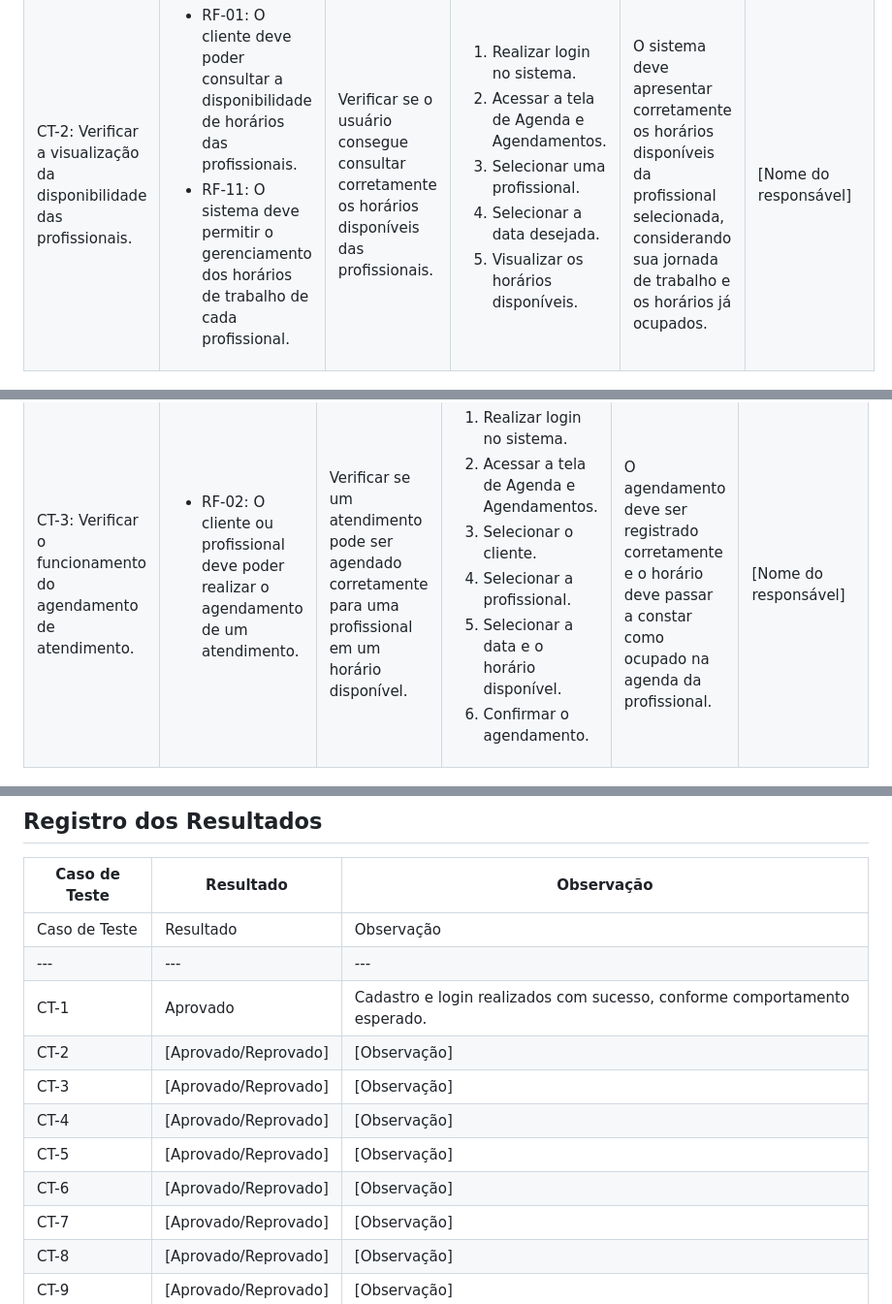
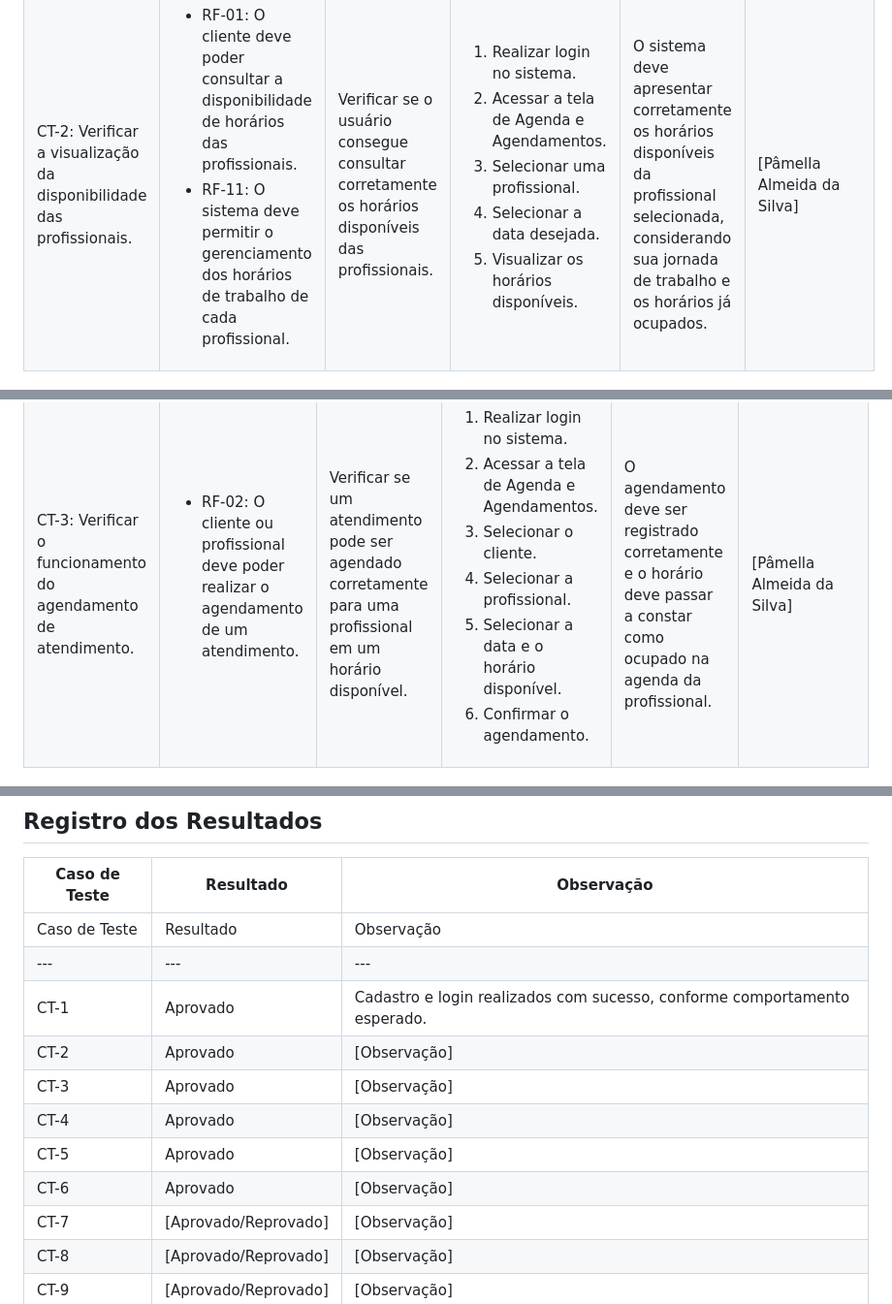
Before and after one commit to ICEI-PUC-Minas-PMV-ADS/pmv-ads-2026-2-e5-proj-empext-t6-SRBeauty, a Markdown page: documentos/07-Plano de Testes de Software.md, 3 parts joined by grey strips. Shown at 97% size. Drawn GitHub-style.

```diff
--- a/documentos/07-Plano de Testes de Software.md
+++ b/documentos/07-Plano de Testes de Software.md
@@ -81,7 +81,7 @@ Os testes funcionais a serem realizados na aplicação SR Beauty são descritos
     </ol>
    </td>
    <td>O sistema deve apresentar corretamente os horários disponíveis da profissional selecionada, considerando sua jornada de trabalho e os horários já ocupados.</td>
-   <td>[Nome do responsável]</td>
+   <td>[Pâmella Almeida da Silva]</td>
  </tr>
 </table>
 
@@ -116,7 +116,7 @@ Os testes funcionais a serem realizados na aplicação SR Beauty são descritos
     </ol>
    </td>
    <td>O agendamento deve ser registrado corretamente e o horário deve passar a constar como ocupado na agenda da profissional.</td>
-   <td>[Nome do responsável]</td>
+   <td>[Pâmella Almeida da Silva]</td>
  </tr>
 </table>
 
@@ -556,11 +554,11 @@ Os testes funcionais a serem realizados na aplicação SR Beauty são descritos
 | Caso de Teste | Resultado | Observação |
 |---|---|---|
 | CT-1 | Aprovado | Cadastro e login realizados com sucesso, conforme comportamento esperado. |
-| CT-2 | [Aprovado/Reprovado] | [Observação] |
-| CT-3 | [Aprovado/Reprovado] | [Observação] |
-| CT-4 | [Aprovado/Reprovado] | [Observação] |
-| CT-5 | [Aprovado/Reprovado] | [Observação] |
-| CT-6 | [Aprovado/Reprovado] | [Observação] |
+| CT-2 | Aprovado | [Observação] |
+| CT-3 | Aprovado | [Observação] |
+| CT-4 | Aprovado | [Observação] |
+| CT-5 | Aprovado | [Observação] |
+| CT-6 | Aprovado | [Observação] |
 | CT-7 | [Aprovado/Reprovado] | [Observação] |
 | CT-8 | [Aprovado/Reprovado] | [Observação] |
 | CT-9 | [Aprovado/Reprovado] | [Observação] |
```
Also changed, not shown: other parts of documentos/07-Plano de Testes de Software.md (+3 -5 lines).
